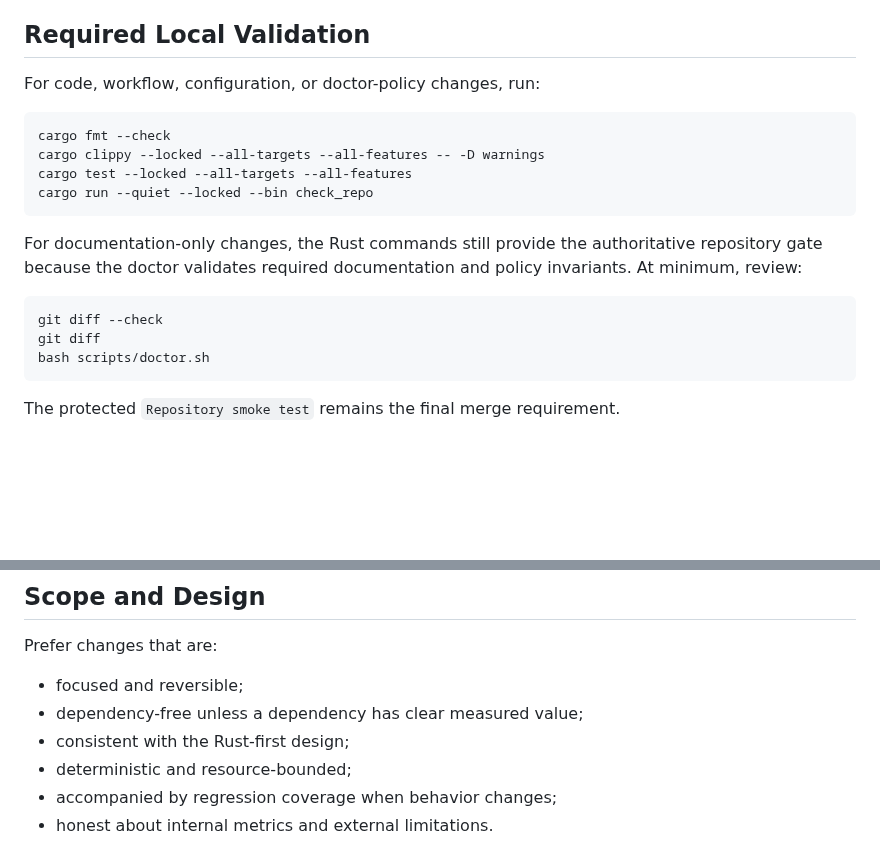
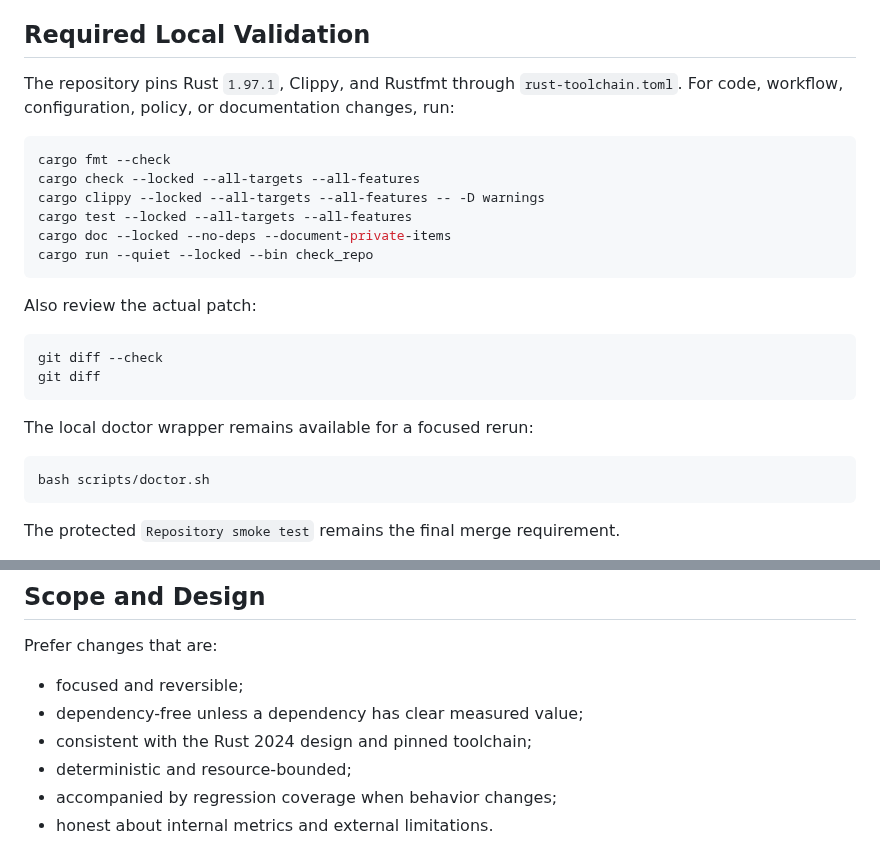
Before and after one commit to jjoanna2-debug/test-project-tbd, a Markdown page: CONTRIBUTING.md, 2 parts joined by grey strips. GitHub-like rendering; blank space fills up the shorter version.

Commit message:
docs: align contribution checks with Rust 2024

````diff
--- a/CONTRIBUTING.md
+++ b/CONTRIBUTING.md
@@ -30,20 +30,27 @@ Keep one coherent change per branch. Review the diff before staging and avoid un
 
 ## Required Local Validation
 
-For code, workflow, configuration, or doctor-policy changes, run:
+The repository pins Rust `1.97.1`, Clippy, and Rustfmt through `rust-toolchain.toml`. For code, workflow, configuration, policy, or documentation changes, run:
 
 ```bash
 cargo fmt --check
+cargo check --locked --all-targets --all-features
 cargo clippy --locked --all-targets --all-features -- -D warnings
 cargo test --locked --all-targets --all-features
+cargo doc --locked --no-deps --document-private-items
 cargo run --quiet --locked --bin check_repo
 ```
 
-For documentation-only changes, the Rust commands still provide the authoritative repository gate because the doctor validates required documentation and policy invariants. At minimum, review:
+Also review the actual patch:
 
 ```bash
 git diff --check
 git diff
+```
+
+The local doctor wrapper remains available for a focused rerun:
+
+```bash
 bash scripts/doctor.sh
 ```
 
@@ -92,7 +99,7 @@ Prefer changes that are:
 
 - focused and reversible;
 - dependency-free unless a dependency has clear measured value;
-- consistent with the Rust-first design;
+- consistent with the Rust 2024 design and pinned toolchain;
 - deterministic and resource-bounded;
 - accompanied by regression coverage when behavior changes;
 - honest about internal metrics and external limitations.
````
